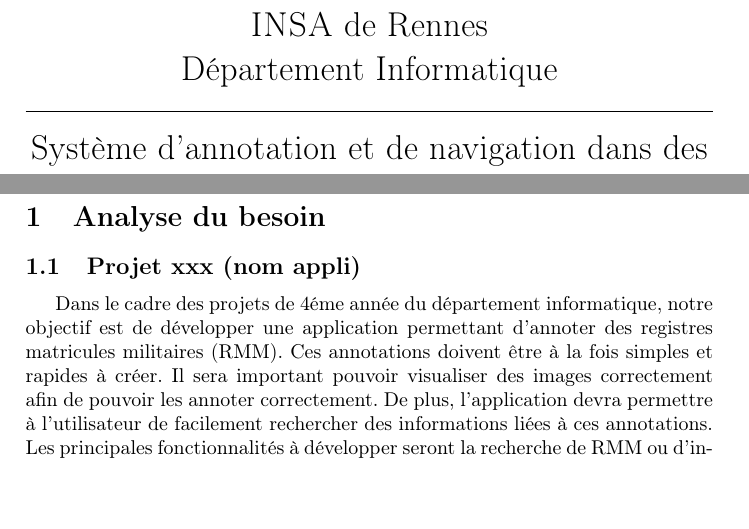
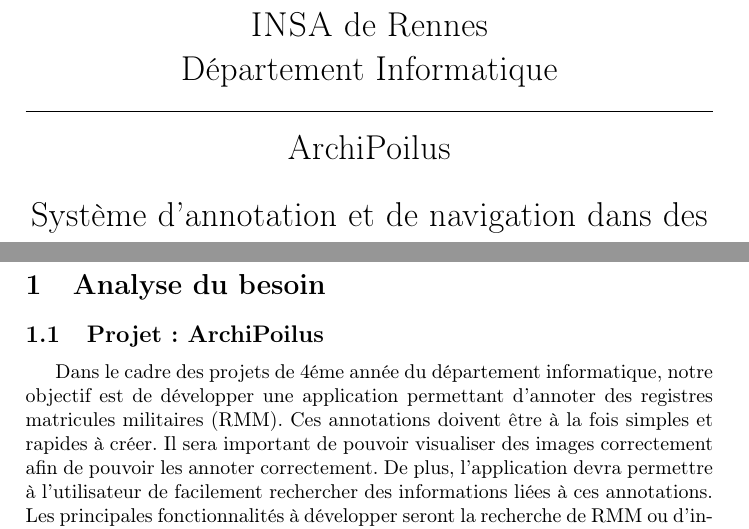
Before and after one commit to btravers/Projet-Archives, a LaTeX document (Rapports/Specifications/main.tex): two parts of pages 1 and 5 of 41, joined at a grey line, cut so that both start at the same text, the shorter picture padded with empty space. Compiled offline with pdfLaTeX.

Commit message:
Correction + ajout ArchiPoilus
Ajout sur la premiere page et à la place du titre Projet xxx

```diff
--- a/Rapports/Specifications/main.tex
+++ b/Rapports/Specifications/main.tex
@@ -15,7 +15,7 @@
 
 
 
-\title{\bsc{INSA} de Rennes \\ Département Informatique \\ \bigskip \hrule \bigskip Système d'annotation et de navigation dans des images d'archives \\ \bigskip Rapport de spécification fonctionnelle \bigskip \hrule}
+\title{\bsc{INSA} de Rennes \\ Département Informatique \\ \bigskip \hrule \bigskip ArchiPoilus \\ \bigskip Système d'annotation et de navigation dans des images d'archives \\ \bigskip Rapport de spécification fonctionnelle \bigskip \hrule}
 \author{Raphaël \bsc{Baron}, Pierre-Olivier \bsc{Bouteau}, Nicolas \bsc{Charpentier}, \\ Clément \bsc{Leboullenger}, Thomas \bsc{François}, Benoit \bsc{Travers}}
 
 \begin{document}
@@ -41,9 +41,9 @@
 
 \section{Analyse du besoin}
 
-\subsection{Projet xxx (nom appli)}
-
-	Dans le cadre des projets de 4éme année du département informatique, notre objectif est de développer une application permettant d’annoter des registres matricules militaires (RMM). Ces annotations doivent être à la fois simples et rapides à créer. Il sera important pouvoir visualiser des images correctement afin de pouvoir les annoter correctement. De plus, l’application devra permettre à l’utilisateur de facilement rechercher des informations liées à ces annotations. Les principales fonctionnalités à développer seront la recherche de RMM ou d’informations, la visualisation d’images et l’annotation de ces images. Sachant que notre application sera conçue pour fonctionner sur une table Microsoft PixelSense, nous utiliserons donc des émulateurs pour le développement du projet.
+\subsection{Projet : ArchiPoilus}
+
+	Dans le cadre des projets de 4éme année du département informatique, notre objectif est de développer une application permettant d’annoter des registres matricules militaires (RMM). Ces annotations doivent être à la fois simples et rapides à créer. Il sera important de pouvoir visualiser des images correctement afin de pouvoir les annoter correctement. De plus, l’application devra permettre à l’utilisateur de facilement rechercher des informations liées à ces annotations. Les principales fonctionnalités à développer seront la recherche de RMM ou d’informations, la visualisation d’images et l’annotation de ces images. Sachant que notre application sera conçue pour fonctionner sur une table Microsoft PixelSense, nous utiliserons donc des émulateurs pour le développement du projet.
 	Notre équipe est composée de 6 élèves ingénieurs de 4éme année du département informatique de l’INSA de Rennes : Raphaël \bsc{Baron}, Pierre-Olivier \bsc{Bouteau}, Nicolas \bsc{Charpentier}, Clément \bsc{Leboullenger}, Thomas \bsc{François} et Benoit \bsc{Travers}. Nous devons prendre en compte l’absence de Thomas et Benoit lors du second semestre pour cause de mobilité internationale, l’équipe sera donc réduite à quatre étudiants pour développer le projet pendant cette période.
 
 \subsection{Mise en valeur des documents de guerre}
```
